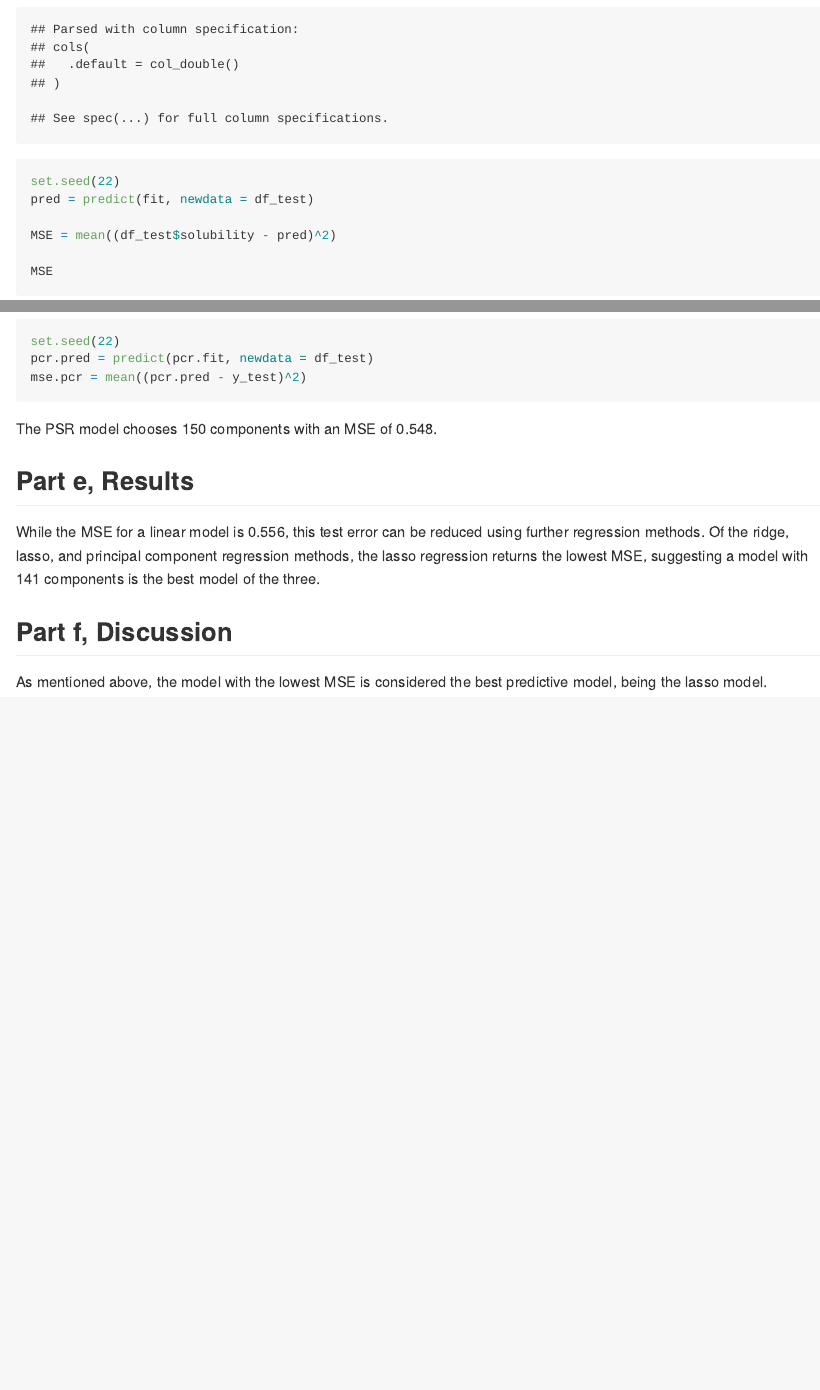
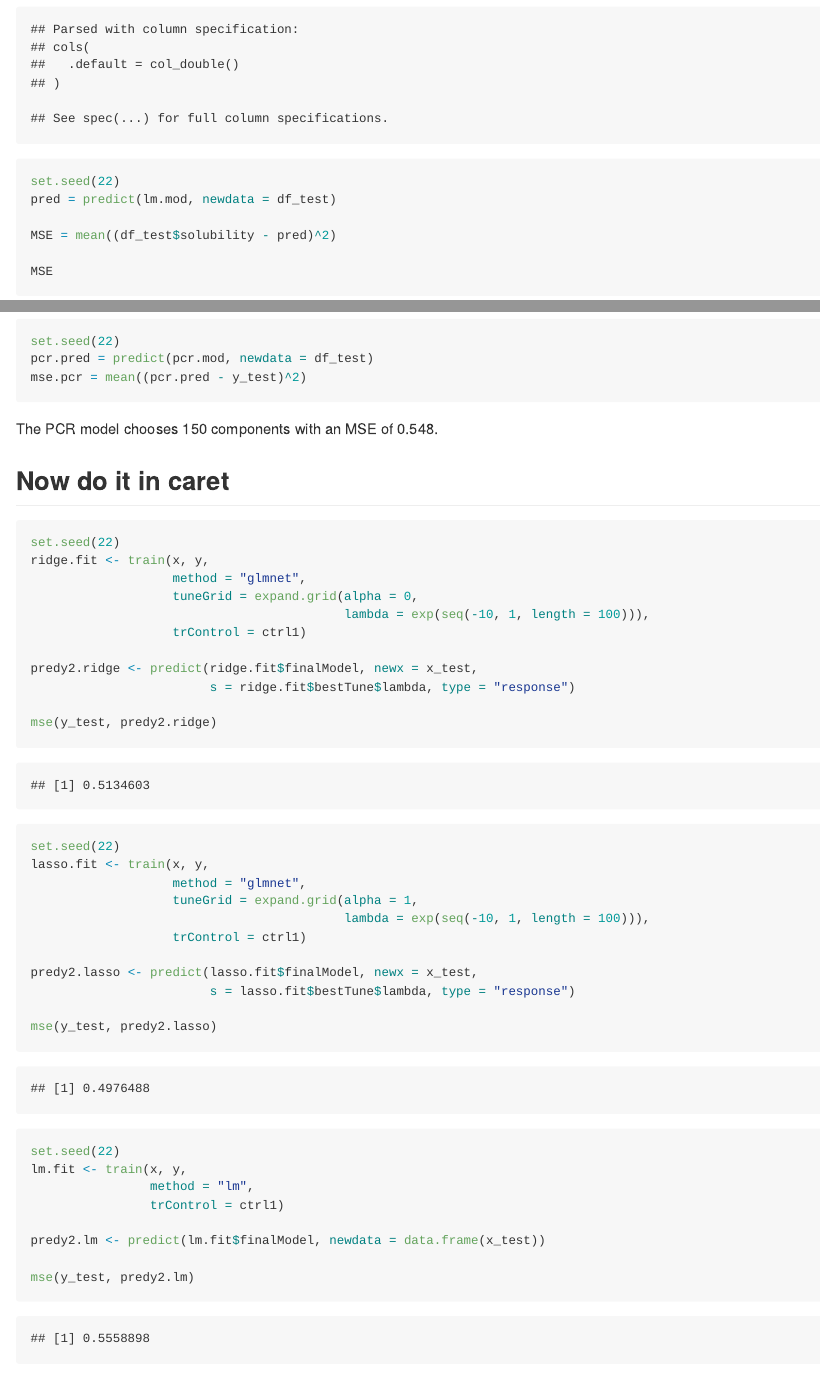
Before and after one commit to jaredgarfinkel/p8106_hw1_jsg2145, an R Markdown document (p8106_hw1_jsg2145.Rmd): the page in a window 1100 px wide, from 470 px down, and a second part further down, joined at a grey line. The pictures show the output file p8106_hw1_jsg2145.md that the author committed with the source, drawn offline in the style of GitHub.

Commit message:
now in caret

````diff
--- a/p8106_hw1_jsg2145.Rmd
+++ b/p8106_hw1_jsg2145.Rmd
@@ -45,7 +46,7 @@ df_test = read_csv("./Data/solubility_test.csv") %>%
   janitor::clean_names()
 
 set.seed(22)
-pred = predict(fit, newdata = df_test)
+pred = predict(lm.mod, newdata = df_test)
 
 MSE = mean((df_test$solubility - pred)^2)
 
@@ -190,8 +191,44 @@ ggplot(pcr.fit, highlight = TRUE)
 
 ```{r}
 set.seed(22)
-pcr.pred = predict(pcr.fit, newdata = df_test)
+pcr.pred = predict(pcr.mod, newdata = df_test)
 mse.pcr = mean((pcr.pred - y_test)^2)
 ```
 
-The PSR model chooses `r pcr.fit$bestTune` components with an MSE of `r round(mse.pcr, digits = 3)`.
+The PCR model chooses `r pcr.mod$bestTune` components with an MSE of `r round(mse.pcr, digits = 3)`.
+
+## Now do it in caret
+
+```{r}
+set.seed(22)
+ridge.fit <- train(x, y,
+                   method = "glmnet",
+                   tuneGrid = expand.grid(alpha = 0,
+                                          lambda = exp(seq(-10, 1, length = 100))),
+                   trControl = ctrl1)
+
+predy2.ridge <- predict(ridge.fit$finalModel, newx = x_test,
+                        s = ridge.fit$bestTune$lambda, type = "response")
+
+mse(y_test, predy2.ridge)
+
+set.seed(22)
+lasso.fit <- train(x, y,
+                   method = "glmnet",
+                   tuneGrid = expand.grid(alpha = 1,
+                                          lambda = exp(seq(-10, 1, length = 100))),
+                   trControl = ctrl1)
+
+predy2.lasso <- predict(lasso.fit$finalModel, newx = x_test,
+                        s = lasso.fit$bestTune$lambda, type = "response")
+
+mse(y_test, predy2.lasso)
+
+set.seed(22)
+lm.fit <- train(x, y,
+                method = "lm",
+                trControl = ctrl1)
+
+predy2.lm <- predict(lm.fit$finalModel, newdata = data.frame(x_test))
+
+mse(y_test, predy2.lm)
````
Also changed, not shown: p8106_hw1_jsg2145.md, p8106_hw1_jsg2145_files/figure-gfm/unnamed-chunk-18-1.png (added), p8106_hw1_jsg2145.Rmd (23 more changed lines).
